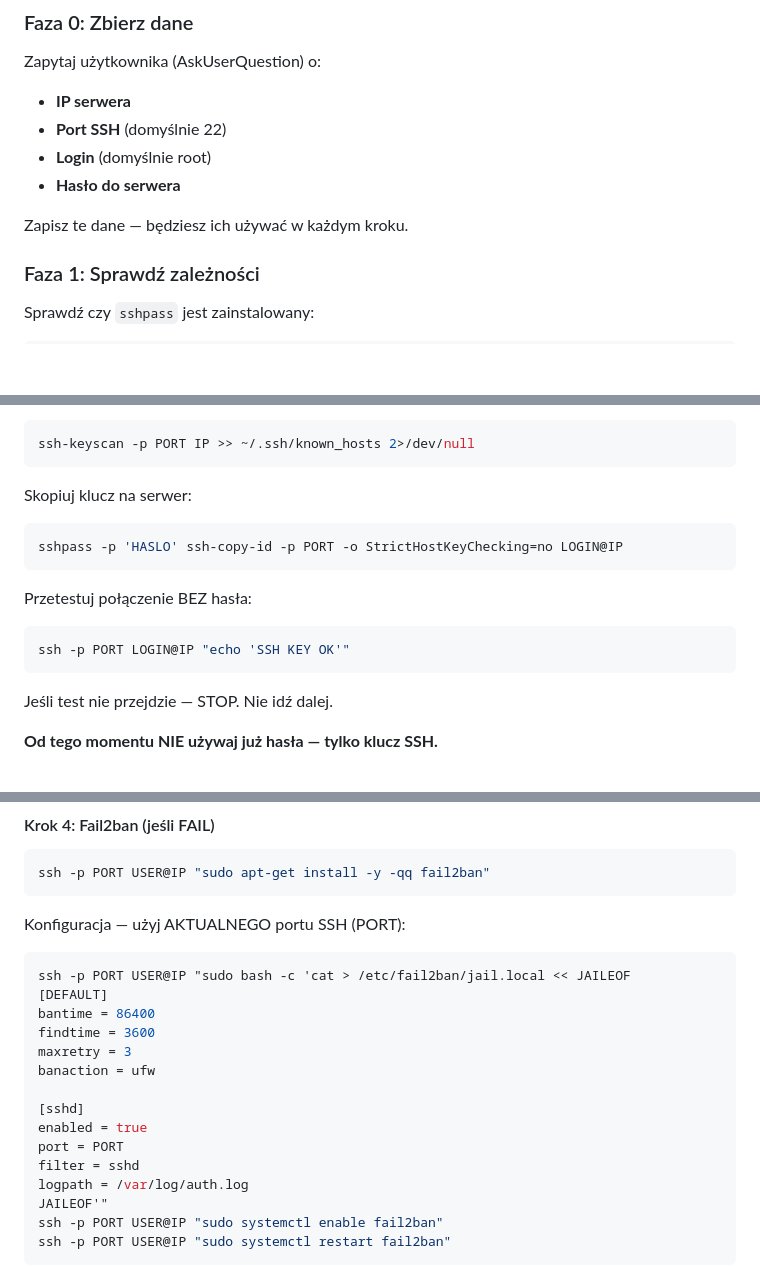
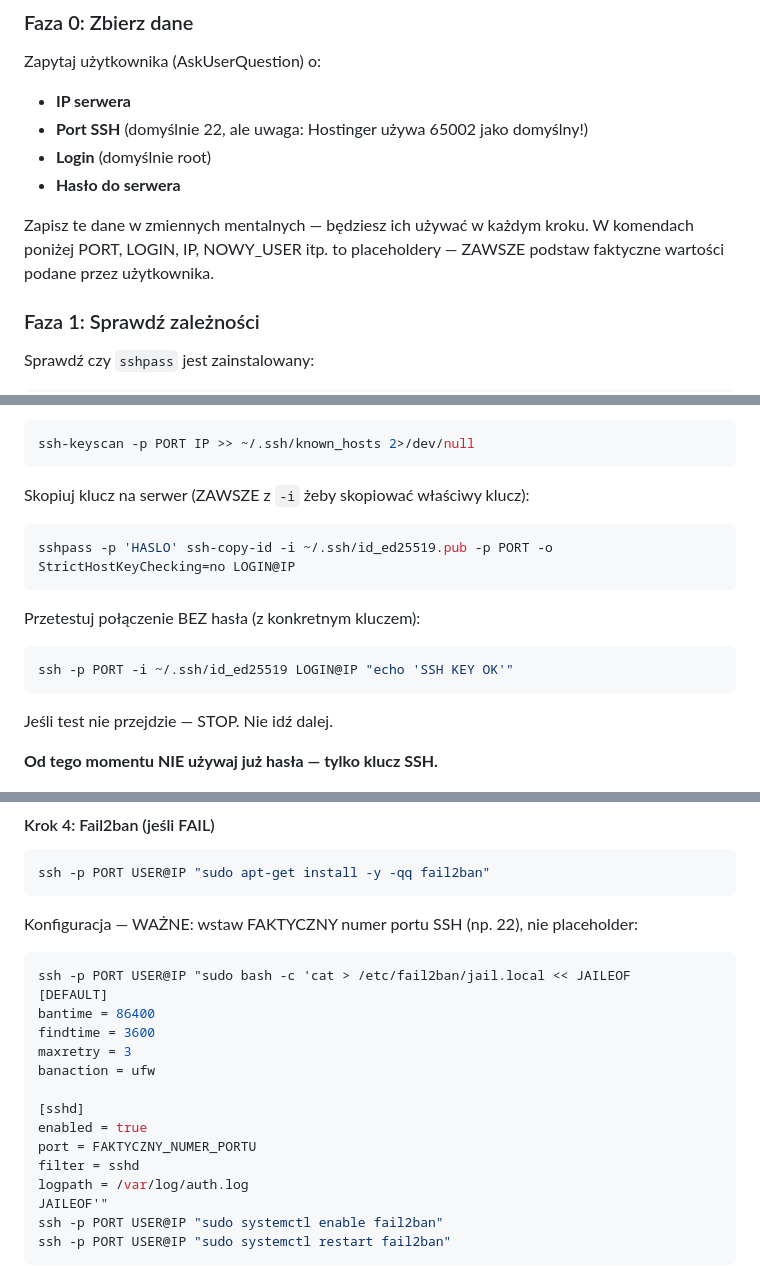
Before and after one commit to Szewowsky/vps-security, a Markdown page: .claude/commands/hardening.md, 3 parts joined by grey strips. Drawn GitHub-style; blank space fills up the shorter version.

Commit message:
fix: ssh-copy-id z -i flag, port Hostinger 65002, heredoc clarity
- sshpass ssh-copy-id zawsze z -i ~/.ssh/id_ed25519.pub (unika kopiowania złego klucza)
- ssh test z -i flag (explicit key)
- Uwaga o Hostinger domyślny port 65002
- Fail2ban: jasna instrukcja żeby wstawić faktyczny numer portu
- Placeholdery: dodana uwaga że trzeba podstawić realne wartości

Co-Authored-By: Claude Opus 4.6 (1M context) <noreply@anthropic.com>

````diff
--- a/.claude/commands/hardening.md
+++ b/.claude/commands/hardening.md
@@ -17,11 +17,11 @@ Zabezpiecz serwer VPS automatycznie. Użytkownik podaje IP, port, login i hasło
 
 Zapytaj użytkownika (AskUserQuestion) o:
 - **IP serwera**
-- **Port SSH** (domyślnie 22)
+- **Port SSH** (domyślnie 22, ale uwaga: Hostinger używa 65002 jako domyślny!)
 - **Login** (domyślnie root)
 - **Hasło do serwera**
 
-Zapisz te dane — będziesz ich używać w każdym kroku.
+Zapisz te dane w zmiennych mentalnych — będziesz ich używać w każdym kroku. W komendach poniżej PORT, LOGIN, IP, NOWY_USER itp. to placeholdery — ZAWSZE podstaw faktyczne wartości podane przez użytkownika.
 
 ### Faza 1: Sprawdź zależności
 
@@ -54,14 +54,14 @@ Dodaj klucz serwera do known_hosts:
 ssh-keyscan -p PORT IP >> ~/.ssh/known_hosts 2>/dev/null
 ```
 
-Skopiuj klucz na serwer:
+Skopiuj klucz na serwer (ZAWSZE z `-i` żeby skopiować właściwy klucz):
 ```bash
-sshpass -p 'HASLO' ssh-copy-id -p PORT -o StrictHostKeyChecking=no LOGIN@IP
+sshpass -p 'HASLO' ssh-copy-id -i ~/.ssh/id_ed25519.pub -p PORT -o StrictHostKeyChecking=no LOGIN@IP
 ```
 
-Przetestuj połączenie BEZ hasła:
+Przetestuj połączenie BEZ hasła (z konkretnym kluczem):
 ```bash
-ssh -p PORT LOGIN@IP "echo 'SSH KEY OK'"
+ssh -p PORT -i ~/.ssh/id_ed25519 LOGIN@IP "echo 'SSH KEY OK'"
 ```
 
 Jeśli test nie przejdzie — STOP. Nie idź dalej.
@@ -185,7 +185,7 @@ ssh -p PORT USER@IP "echo 'UFW OK' && sudo ufw status"
 ssh -p PORT USER@IP "sudo apt-get install -y -qq fail2ban"
 ```
 
-Konfiguracja — użyj AKTUALNEGO portu SSH (PORT):
+Konfiguracja — WAŻNE: wstaw FAKTYCZNY numer portu SSH (np. 22), nie placeholder:
 ```bash
 ssh -p PORT USER@IP "sudo bash -c 'cat > /etc/fail2ban/jail.local << JAILEOF
 [DEFAULT]
@@ -196,7 +196,7 @@ banaction = ufw
 
 [sshd]
 enabled = true
-port = PORT
+port = FAKTYCZNY_NUMER_PORTU
 filter = sshd
 logpath = /var/log/auth.log
 JAILEOF'"
````
